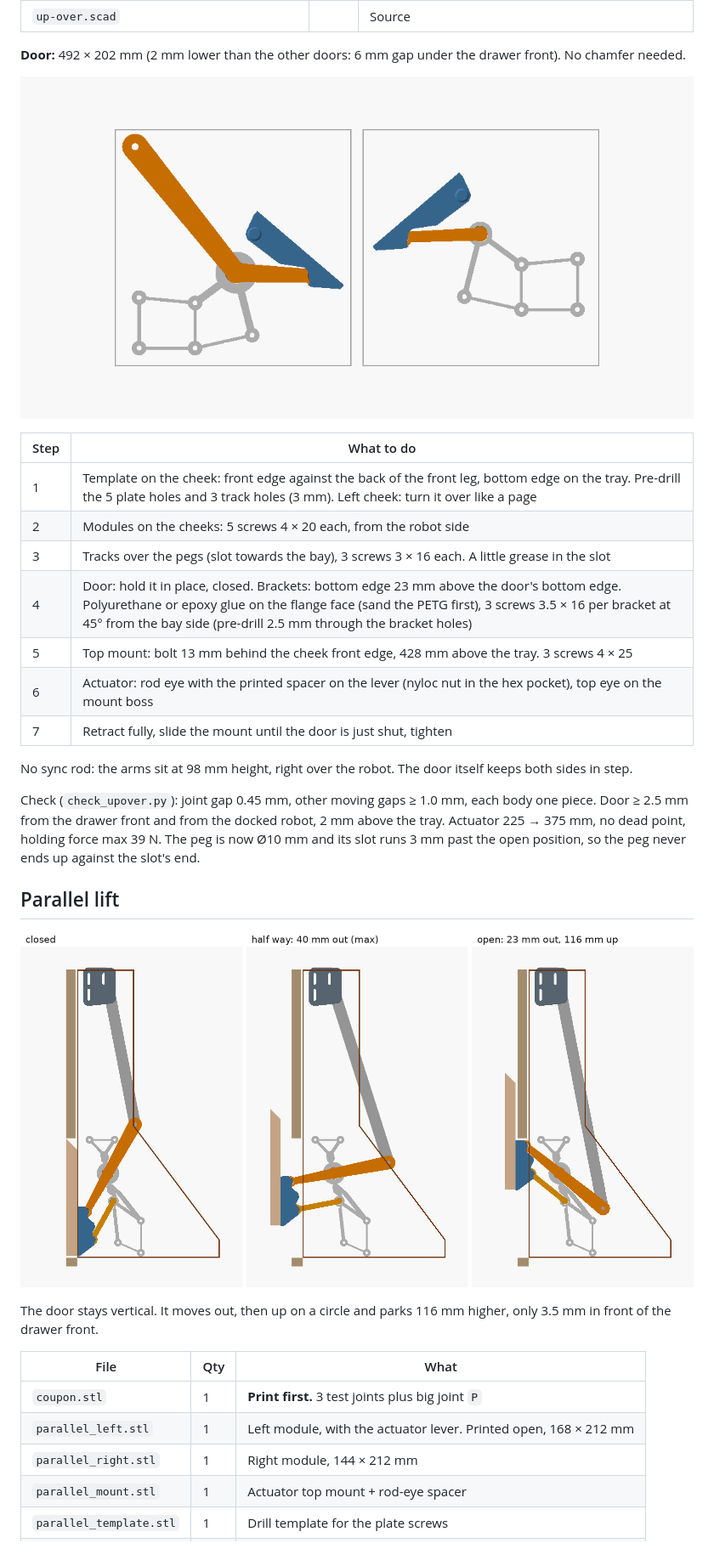
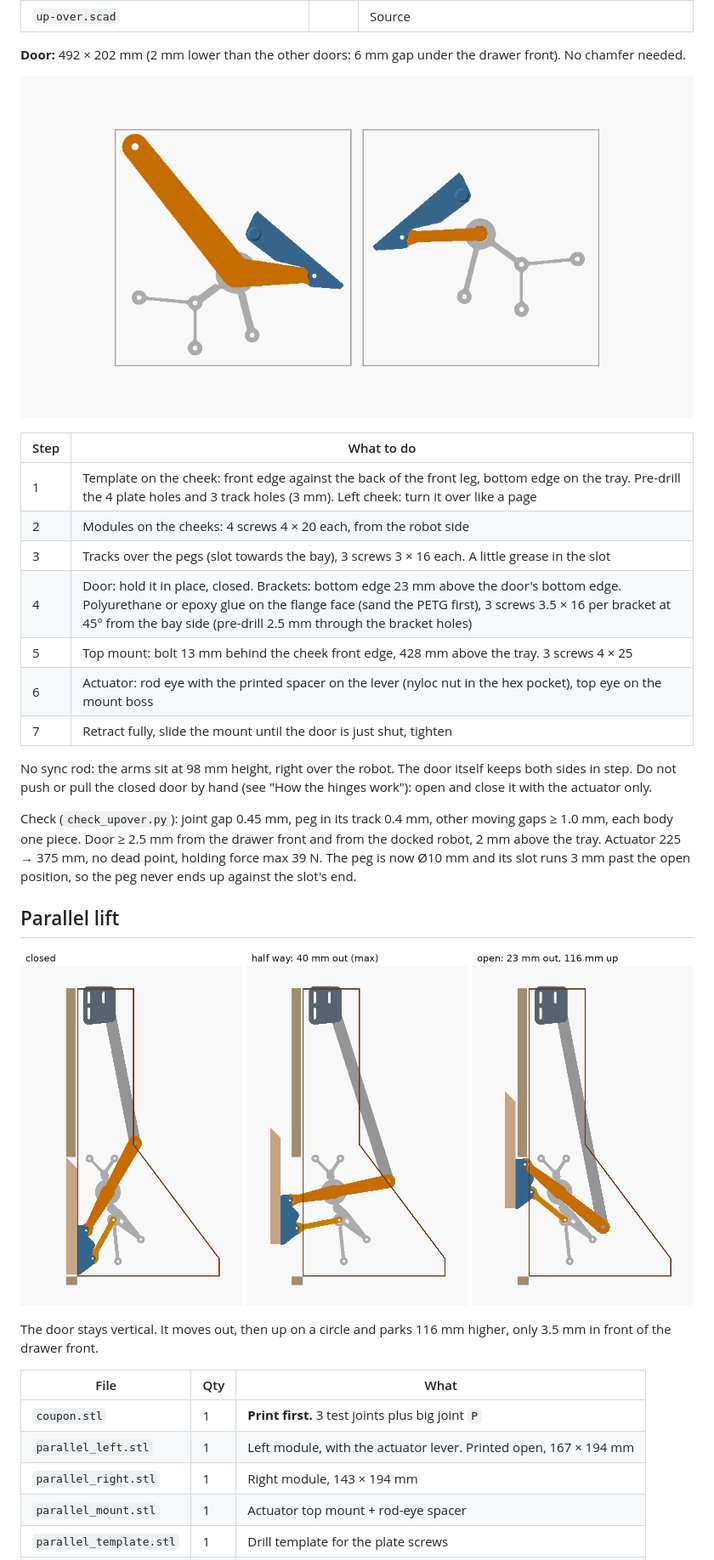
Before and after one commit to idoodler/robo-garage, a Markdown page: doors/README.md, the part around one of its changes. Shown at 85% size. GitHub-like rendering; pictures changed too: doors/parallel_motion.png, doors/upover_print.png.

```diff
--- a/doors/README.md
+++ b/doors/README.md
@@ -130,8 +164,8 @@ Open, the door lies flat inside the cabinet, 137 mm above the tray, above the ro
 
 | Step | What to do |
 |---|---|
-| 1 | Template on the cheek: front edge against the back of the front leg, bottom edge on the tray. Pre-drill the 5 plate holes and 3 track holes (3 mm). Left cheek: turn it over like a page |
-| 2 | Modules on the cheeks: 5 screws 4 × 20 each, from the robot side |
+| 1 | Template on the cheek: front edge against the back of the front leg, bottom edge on the tray. Pre-drill the 4 plate holes and 3 track holes (3 mm). Left cheek: turn it over like a page |
+| 2 | Modules on the cheeks: 4 screws 4 × 20 each, from the robot side |
 | 3 | Tracks over the pegs (slot towards the bay), 3 screws 3 × 16 each. A little grease in the slot |
 | 4 | Door: hold it in place, closed. Brackets: bottom edge 23 mm above the door's bottom edge. Polyurethane or epoxy glue on the flange face (sand the PETG first), 3 screws 3.5 × 16 per bracket at 45° from the bay side (pre-drill 2.5 mm through the bracket holes) |
 | 5 | Top mount: bolt 13 mm behind the cheek front edge, 428 mm above the tray. 3 screws 4 × 25 |
@@ -139,8 +173,9 @@ Open, the door lies flat inside the cabinet, 137 mm above the tray, above the ro
 | 7 | Retract fully, slide the mount until the door is just shut, tighten |
 
 No sync rod: the arms sit at 98 mm height, right over the robot. The door itself keeps both sides in step.
+Do not push or pull the closed door by hand (see "How the hinges work"): open and close it with the actuator only.
 
-Check (`check_upover.py`): joint gap 0.45 mm, other moving gaps ≥ 1.0 mm, each body one piece. Door ≥ 2.5 mm from the drawer front and from
+Check (`check_upover.py`): joint gap 0.45 mm, peg in its track 0.4 mm, other moving gaps ≥ 1.0 mm, each body one piece. Door ≥ 2.5 mm from the drawer front and from
 the docked robot, 2 mm above the tray. Actuator 225 → 375 mm, no dead point, holding force max 39 N.
 The peg is now Ø10 mm and its slot runs 3 mm past the open position, so the peg never ends up against the slot's end.
 
@@ -153,8 +188,8 @@ The door stays vertical. It moves out, then up on a circle and parks 116 mm high
 | File | Qty | What |
 |---|---|---|
 | `coupon.stl` | 1 | **Print first.** 3 test joints plus big joint `P` |
-| `parallel_left.stl` | 1 | Left module, with the actuator lever. Printed open, 168 × 212 mm |
-| `parallel_right.stl` | 1 | Right module, 144 × 212 mm |
+| `parallel_left.stl` | 1 | Left module, with the actuator lever. Printed open, 167 × 194 mm |
+| `parallel_right.stl` | 1 | Right module, 143 × 194 mm |
 | `parallel_mount.stl` | 1 | Actuator top mount + rod-eye spacer |
 | `parallel_template.stl` | 1 | Drill template for the plate screws |
 | `parallel-lift.scad` | | Source |
```
Also changed, not shown: other parts of doors/README.md (+58 -23 lines), README.md (+3 -2 lines), doors/parallel_print.png, doors/upover_motion.png, 10 other files.
